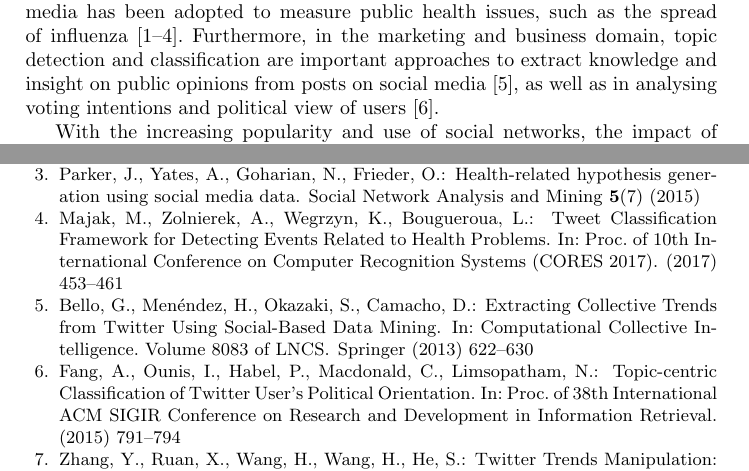
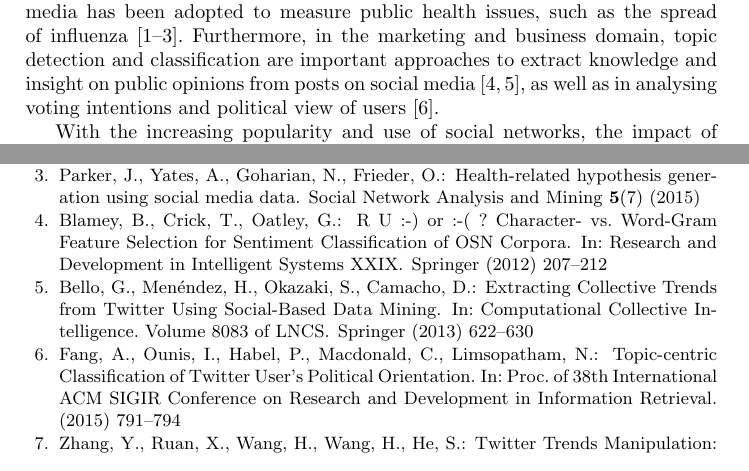
Before and after one commit to tomcrick/ICCCI2018, a LaTeX thesis (iccci2018.tex, which reads iccci2018.bib): two parts of pages 2 and 10 of 11, joined at a grey line, cut so that both start at the same text. Compiled offline with pdfLaTeX.

Commit message:
Added a ref

```diff
--- a/iccci2018.bib
+++ b/iccci2018.bib
@@ -243,3 +243,10 @@ year = {2011}
   year =         {2015},
   publisher =    {Springer}
 }
+
+@InCollection{blamey-et-al-2012,
+  author = 	 {Benjamin Blamey and Tom Crick and Giles Oatley},
+  title = 	 {{R U :-) or :-( ? Character- vs. Word-Gram Feature Selection for Sentiment Classification of OSN Corpora}},
+  booktitle = 	 {{Research and Development in Intelligent Systems XXIX}},
+  publisher =    {Springer},
+  year = 	 {2012},
@@ -245,0 +259,5 @@ year = {2011}
+  booktitle = 	 {{Research and Development in Intelligent Systems XXX}},
+  publisher =    {Springer},
+  year = 	 {2013},
+  pages = 	 {389-402}
+}
--- a/iccci2018.tex
+++ b/iccci2018.tex
@@ -65,12 +65,12 @@ significant attention from across a variety of big social data-driven
 research domains. In health for example, monitoring and analysis of
 trending topics through social media has been adopted to measure
 public health issues, such as the spread of
-influenza~\cite{Achrekar2011,Parker2013,Parker2015,Majak2017}. Furthermore,
-in the marketing and business domain, topic detection and
-classification are important approaches to extract knowledge and
-insight on public opinions from posts on social
-media~\cite{Bello2013}, as well as in analysing voting intentions and
-political view of users~\cite{Fang2015}.
+influenza~\cite{Achrekar2011,Parker2013,Parker2015}. Furthermore, in
+the marketing and business domain, topic detection and classification
+are important approaches to extract knowledge and insight on public
+opinions from posts on social
+media~\cite{blamey-et-al-2012,Bello2013}, as well as in analysing
+voting intentions and political view of users~\cite{Fang2015}.
 
 With the increasing popularity and use of social networks, the impact
 of trends on public opinion and perceptions has placed them centrally
```
Also changed, not shown: iccci2018.bib (6 more changed lines).
